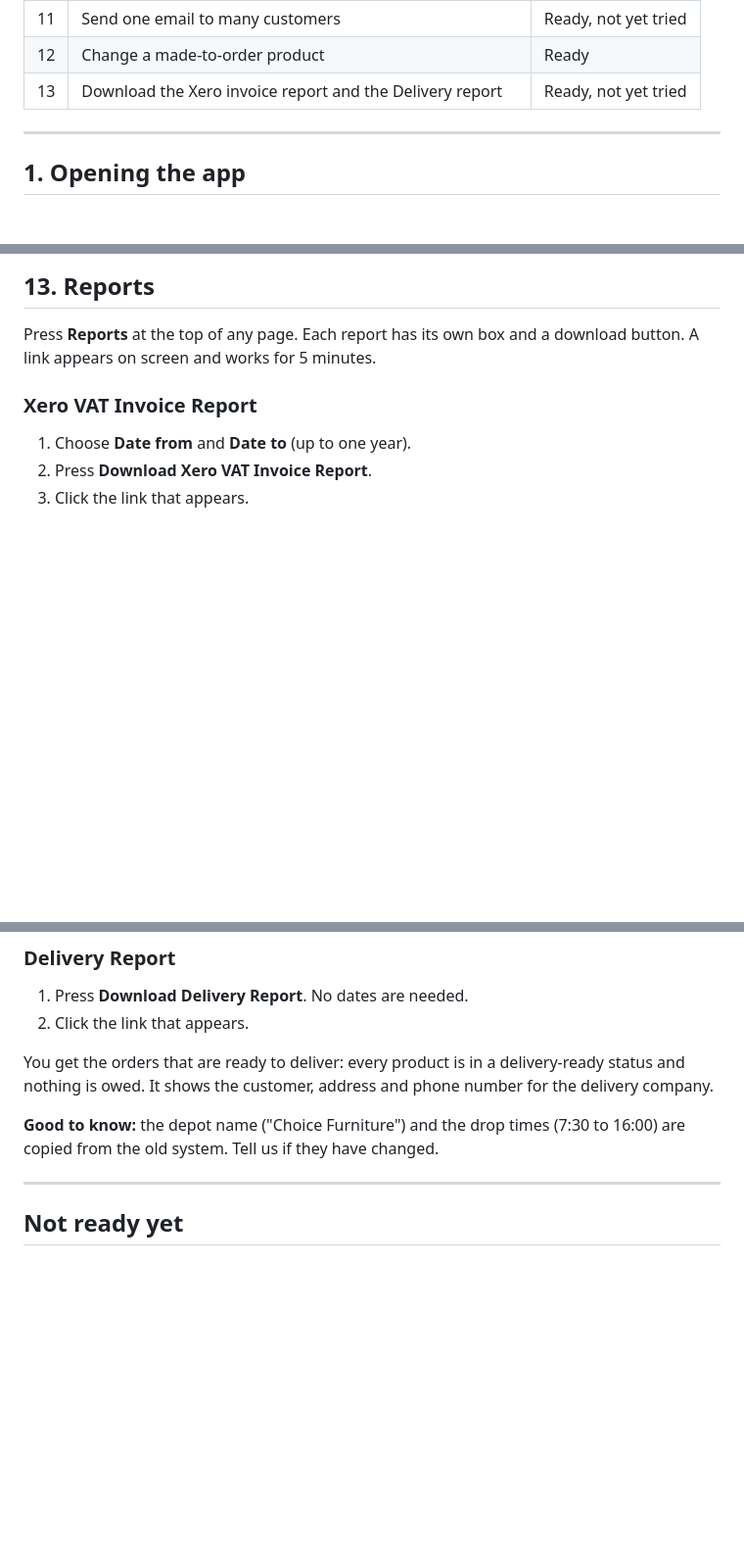
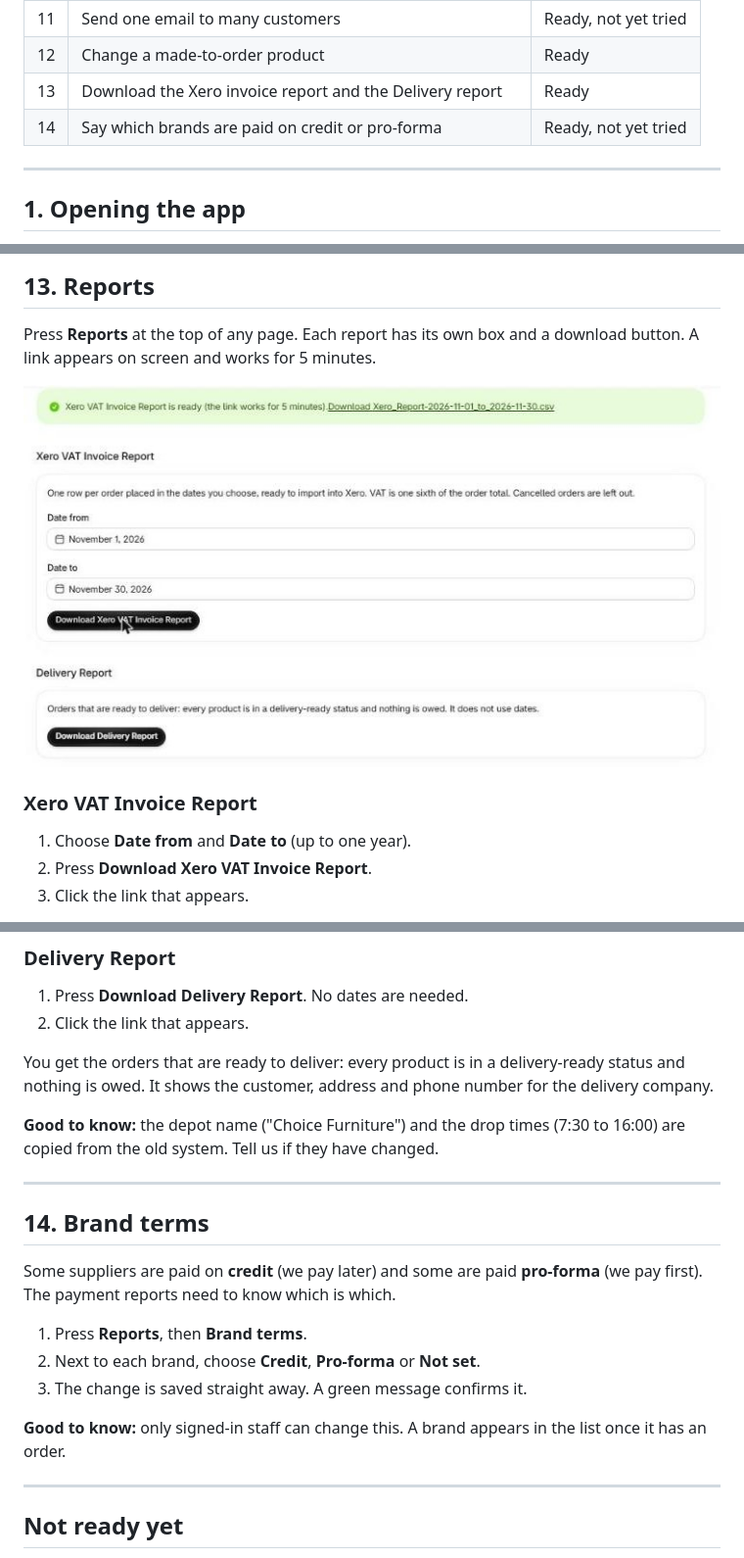
Before and after one commit to taabishCFS/CFS-order-status-panel, a Markdown page: docs/guide.md, 3 parts joined by grey strips. Shown at 98% size. Rendered like a GitHub page; pictures changed too: docs/guide-images/13-reports.jpg (added); blank space fills up the shorter version.

```diff
--- a/docs/guide.md
+++ b/docs/guide.md
@@ -29,7 +29,8 @@ This guide shows you, step by step, how to use the new order screens in Shopify.
 | 10 | Edit the emails customers get | Ready, not yet tried |
 | 11 | Send one email to many customers | Ready, not yet tried |
 | 12 | Change a made-to-order product | Ready |
-| 13 | Download the Xero invoice report and the Delivery report | Ready, not yet tried |
+| 13 | Download the Xero invoice report and the Delivery report | Ready |
+| 14 | Say which brands are paid on credit or pro-forma | Ready, not yet tried |
 
 ---
 
@@ -260,6 +261,8 @@ If none of the products on the order were made to order, the box says there is n
 
 Press **Reports** at the top of any page. Each report has its own box and a download button. A link appears on screen and works for 5 minutes.
 
+![The Reports page](guide-images/13-reports.jpg)
+
 ### Xero VAT Invoice Report
 
 1. Choose **Date from** and **Date to** (up to one year).
@@ -276,6 +279,18 @@ You get one row per order placed on those dates, ready to import into Xero. VAT
 You get the orders that are ready to deliver: every product is in a delivery-ready status and nothing is owed. It shows the customer, address and phone number for the delivery company.
 
 **Good to know:** the depot name ("Choice Furniture") and the drop times (7:30 to 16:00) are copied from the old system. Tell us if they have changed.
+
+---
+
+## 14. Brand terms
+
+Some suppliers are paid on **credit** (we pay later) and some are paid **pro-forma** (we pay first). The payment reports need to know which is which.
+
+1. Press **Reports**, then **Brand terms**.
+2. Next to each brand, choose **Credit**, **Pro-forma** or **Not set**.
+3. The change is saved straight away. A green message confirms it.
+
+**Good to know:** only signed-in staff can change this. A brand appears in the list once it has an order.
 
 ---
 
```
Also changed, not shown: other parts of docs/guide.md (+2 -1 lines), docs/staff-questions-order-detail.md (+13 -0 lines), progress.md (+5 -0 lines), 14 other files.
